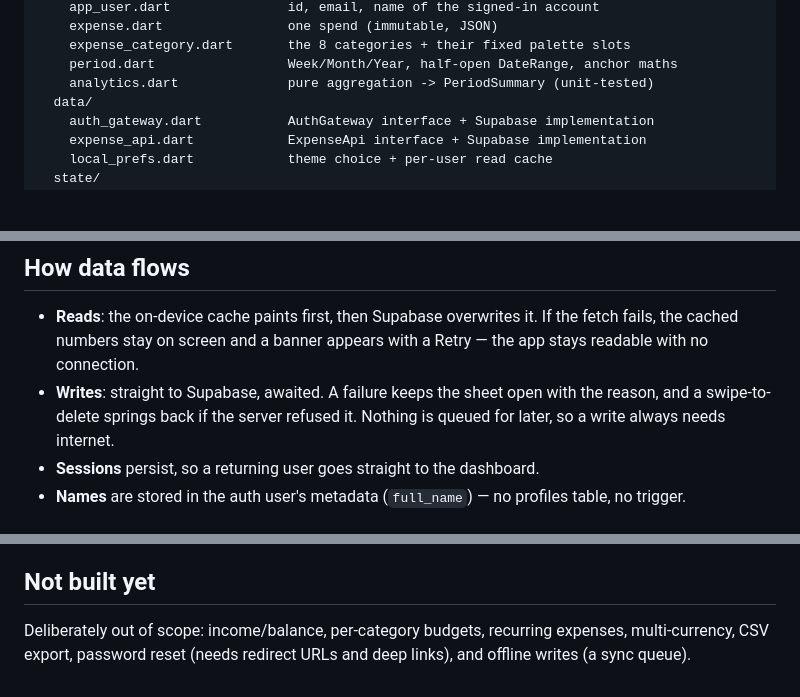
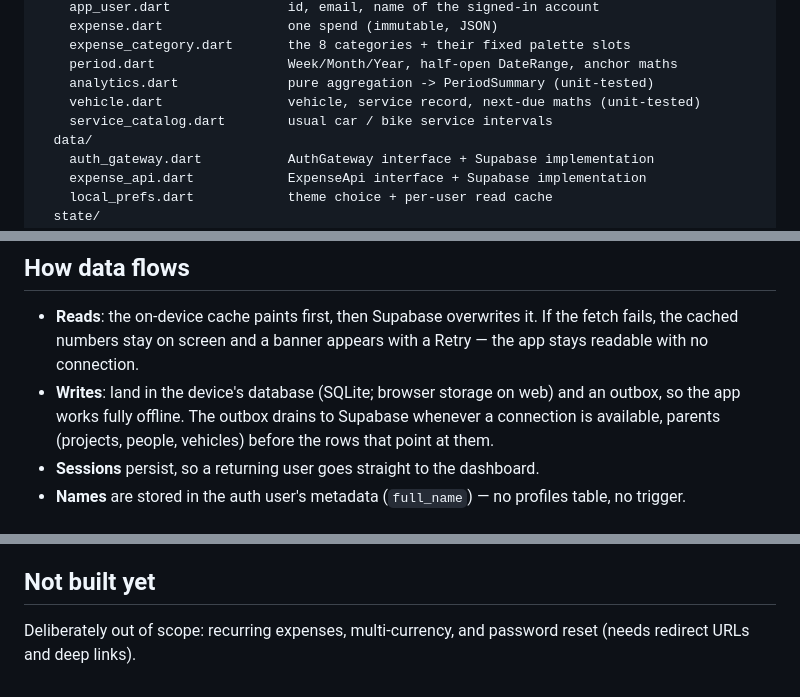
Before and after one commit to MalikMoiz23/Finance, a Markdown page: README.md, 3 parts joined by grey strips. GitHub-like rendering; blank space fills up the shorter version.

```diff
--- a/README.md
+++ b/README.md
@@ -84,6 +104,8 @@ lib/
     expense_category.dart       the 8 categories + their fixed palette slots
     period.dart                 Week/Month/Year, half-open DateRange, anchor maths
     analytics.dart              pure aggregation -> PeriodSummary (unit-tested)
+    vehicle.dart                vehicle, service record, next-due maths (unit-tested)
+    service_catalog.dart        usual car / bike service intervals
   data/
     auth_gateway.dart           AuthGateway interface + Supabase implementation
     expense_api.dart            ExpenseApi interface + Supabase implementation
@@ -111,9 +133,10 @@ tree.
 - **Reads**: the on-device cache paints first, then Supabase overwrites it. If
   the fetch fails, the cached numbers stay on screen and a banner appears with a
   Retry — the app stays readable with no connection.
-- **Writes**: straight to Supabase, awaited. A failure keeps the sheet open with
-  the reason, and a swipe-to-delete springs back if the server refused it.
-  Nothing is queued for later, so a write always needs internet.
+- **Writes**: land in the device's database (SQLite; browser storage on web)
+  and an outbox, so the app works fully offline. The outbox drains to Supabase
+  whenever a connection is available, parents (projects, people, vehicles)
+  before the rows that point at them.
 - **Sessions** persist, so a returning user goes straight to the dashboard.
 - **Names** are stored in the auth user's metadata (`full_name`) — no profiles
   table, no trigger.
@@ -140,6 +163,5 @@ These are not stylistic preferences — changing them breaks accessibility:
 
 ## Not built yet
 
-Deliberately out of scope: income/balance, per-category budgets, recurring
-expenses, multi-currency, CSV export, password reset (needs redirect URLs and
-deep links), and offline writes (a sync queue).
+Deliberately out of scope: recurring expenses, multi-currency, and password
+reset (needs redirect URLs and deep links).
```
Also changed, not shown: other parts of README.md (+23 -3 lines).
